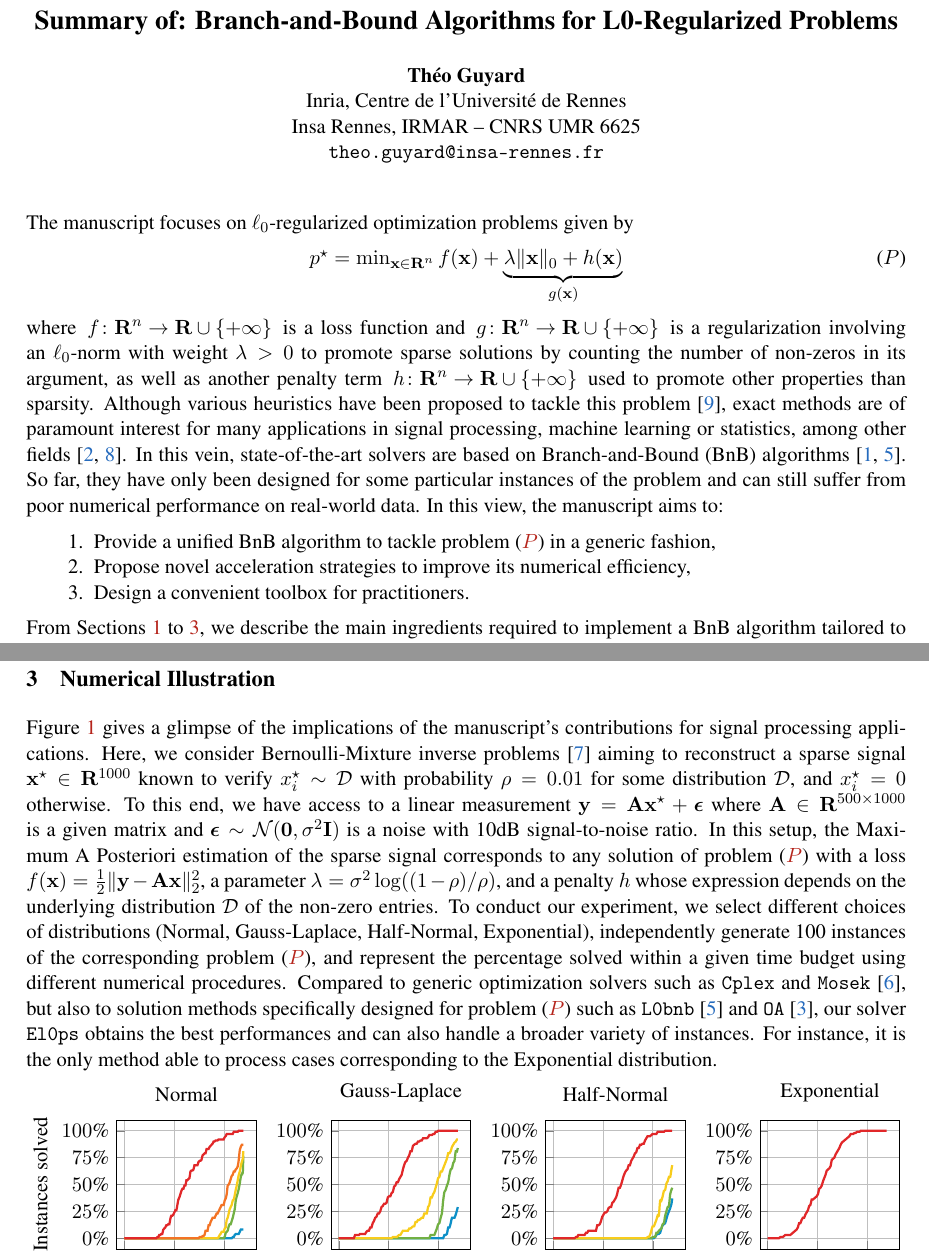
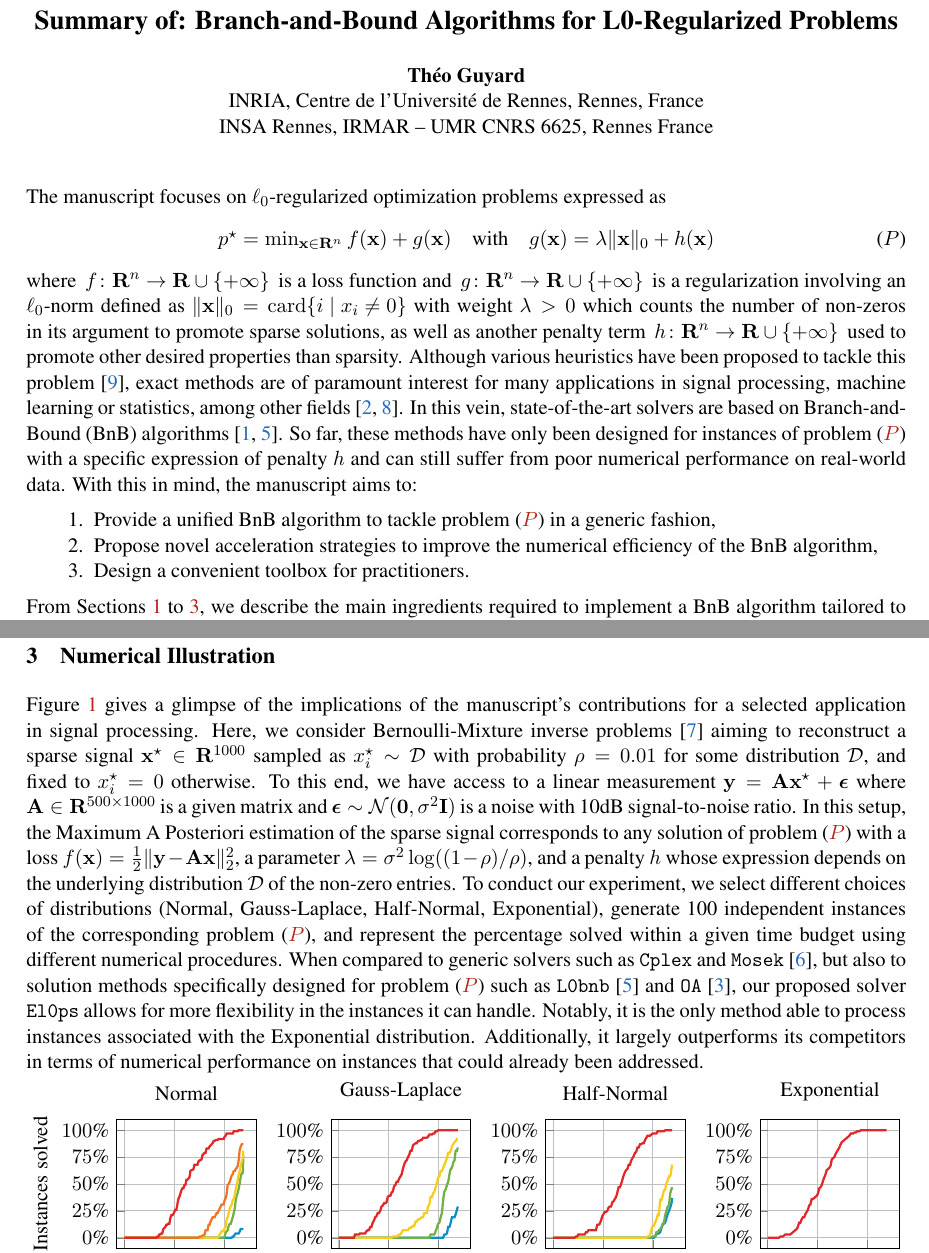
Before and after one commit to TheoGuyard/paper_2025_Phd-summary, a LaTeX document (main.tex): two parts of pages 1 and 4 of 4, joined at a grey line, cut so that both start at the same text. Compiled offline with pdfLaTeX.

Commit message:
Small polish

```diff
--- a/main.tex
+++ b/main.tex
@@ -10,7 +10,7 @@
 % ------ Metadata ------ %
 
 \title{Summary of: Branch-and-Bound Algorithms for L0-Regularized Problems}
-\author{Théo Guyard \\ Inria, Centre de l'Université de Rennes \\ Insa Rennes, IRMAR -- CNRS UMR 6625 \\ \texttt{theo.guyard@insa-rennes.fr}}
+\author{Théo Guyard \\ INRIA, Centre de l'Université de Rennes, Rennes, France \\ INSA Rennes, IRMAR -- UMR CNRS 6625, Rennes France}
 \date{\today}
 
 % ------ Headings ------ %
@@ -30,24 +30,26 @@
 
 \maketitle
 
-The manuscript focuses on $\ell_0$-regularized optimization problems given by
+The manuscript focuses on $\ell_0$-regularized optimization problems expressed as
 \begin{equation}
     \label{prob:prob}
     \tag{$\ppb$}
     \textstyle
-    \opt{\pobj} = \min_{\pv \in \kR^{\pdim}} \lfunc(\pv) + \underbrace{\reg\norm{\pv}{0} + \pfunc(\pv)}_{\rfunc(\pv)}
+    \opt{\pobj} = \min_{\pv \in \kR^{\pdim}} \lfunc(\pv) + \rfunc(\pv)
+    \quad\text{with}\quad
+    \rfunc(\pv) = \reg\norm{\pv}{0} + \pfunc(\pv)
 \end{equation}
-where $\kfuncdef{\lfunc}{\kR^{\pdim}}{\kR \cup \{+\infty\}}$ is a loss function and $\kfuncdef{\rfunc}{\kR^{\pdim}}{\kR \cup \{+\infty\}}$ is a regularization involving an $\ell_0$-norm with weight $\reg > 0$ to promote sparse solutions by counting the number of non-zeros in its argument, as well as another penalty term $\kfuncdef{\pfunc}{\kR^{\pdim}}{\kR \cup \{+\infty\}}$ used to promote other properties than sparsity.
+where $\kfuncdef{\lfunc}{\kR^{\pdim}}{\kR \cup \{+\infty\}}$ is a loss function and $\kfuncdef{\rfunc}{\kR^{\pdim}}{\kR \cup \{+\infty\}}$ is a regularization involving an $\ell_0$-norm defined as $\norm{\pv}{0} = \mathrm{card}{\kset{\idxentry}{\pvi{\idxentry} \neq 0}}$ with weight $\reg > 0$ which counts the number of non-zeros in its argument to promote sparse solutions, as well as another penalty term $\kfuncdef{\pfunc}{\kR^{\pdim}}{\kR \cup \{+\infty\}}$ used to promote other desired properties than sparsity.
 Although various heuristics have been proposed to tackle this problem \cite{tropp2010computational}, exact methods are of paramount interest for many applications in signal processing, machine learning or statistics, among other fields \citep{tillmann2021cardinality,bertsimas2016best}.
 In this vein, state-of-the-art solvers are based on \gls{bnb} algorithms \citep{ben2022global,hazimeh2022sparse}.
-So far, they have only been designed for some particular instances of the problem and can still suffer from poor numerical performance on real-world data.
-In this view, the manuscript aims to:
+So far, these methods have only been designed for instances of problem \eqref{prob:prob} with a specific expression of penalty $\pfunc$ and can still suffer from poor numerical performance on real-world data.
+With this in mind, the manuscript aims to:
 \begin{enumerate}[nosep, label=\arabic*.]
     \item Provide a unified \gls{bnb} algorithm to tackle problem \eqref{prob:prob} in a generic fashion,
-    \item Propose novel acceleration strategies to improve its numerical efficiency,
+    \item Propose novel acceleration strategies to improve the numerical efficiency of the \gls{bnb} algorithm,
     \item Design a convenient toolbox for practitioners.
 \end{enumerate}
-From \Cref{sec:bnb,sec:contributions,sec:numerics}, we describe the main ingredients required to implement a \gls{bnb} algorithm tailored to problem \eqref{prob:prob}, outline the contributions presented in the manuscript, and give an overview of the implications stemming from this work for signal processing applications.
+From \Cref{sec:bnb,sec:contributions,sec:numerics}, we describe the main ingredients required to implement a \gls{bnb} algorithm tailored to problem \eqref{prob:prob}, outline the contributions presented in the manuscript, and give an overview of the implications stemming from this work for a selected application in signal processing.
 
 
 \section{Branch-and-Bound Ingredients}
@@ -198,13 +200,14 @@ Numerical experiments outline that \texttt{El0ps} achieves state-of-the-art perf
 \section{Numerical Illustration}
 \label{sec:numerics}
 
-\Cref{fig:perfprofiles} gives a glimpse of the implications of the manuscript's contributions for signal processing applications.
-Here, we consider Bernoulli-Mixture inverse problems \cite{soussen2011bernoulli} aiming to reconstruct a sparse signal $\groundtruth \in \kR^{1000}$ known to verify $\groundtruthi{\idxentry} \sim \mathcal{D}$ with probability $\density = 0.01$ for some distribution $\mathcal{D}$, and $\groundtruthi{\idxentry}=0$ otherwise.
+\Cref{fig:perfprofiles} gives a glimpse of the implications of the manuscript's contributions for a selected application in signal processing.
+Here, we consider Bernoulli-Mixture inverse problems \cite{soussen2011bernoulli} aiming to reconstruct a sparse signal $\groundtruth \in \kR^{1000}$ sampled as $\groundtruthi{\idxentry} \sim \mathcal{D}$ with probability $\density = 0.01$ for some distribution $\mathcal{D}$, and fixed to $\groundtruthi{\idxentry}=0$ otherwise.
 To this end, we have access to a linear measurement $\obs = \dic\groundtruth + \noise$ where $\dic \in \kR^{500 \times 1000}$ is a given matrix and $\noise \sim \mathcal{N}(\0,\noisestd^2 \mathbf{I})$ is a noise with 10dB signal-to-noise ratio.
 In this setup, the Maximum A Posteriori estimation of the sparse signal corresponds to any solution of problem \eqref{prob:prob} with
 a loss $\lfunc(\pv) = \frac{1}{2}\norm{\obs - \dic\pv}{2}^2$,
 a parameter $\reg = \noisestd^2\log((1-\density)/\density)$,
 and a penalty $\pfunc$ whose expression depends on the underlying distribution $\mathcal{D}$ of the non-zero entries.
-To conduct our experiment, we select different choices of distributions (Normal, Gauss-Laplace, Half-Normal, Exponential), independently generate 100 instances of the corresponding problem \eqref{prob:prob}, and represent the percentage solved within a given time budget using different numerical procedures.
-Compared to generic optimization solvers such as \texttt{Cplex} and \texttt{Mosek} \cite{kronqvist2019review}, but also to solution methods specifically designed for problem \eqref{prob:prob} such as \texttt{L0bnb} \cite{hazimeh2022sparse} and \texttt{OA} \cite{bertsimas2021unified}, our solver \texttt{El0ps} obtains the best performances and can also handle a broader variety of instances.
-For instance, it is the only method able to process cases corresponding to the Exponential distribution.
+To conduct our experiment, we select different choices of distributions (Normal, Gauss-Laplace, Half-Normal, Exponential), generate 100 independent instances of the corresponding problem \eqref{prob:prob}, and represent the percentage solved within a given time budget using different numerical procedures.
+When compared to generic solvers such as \texttt{Cplex} and \texttt{Mosek} \cite{kronqvist2019review}, but also to solution methods specifically designed for problem \eqref{prob:prob} such as \texttt{L0bnb} \cite{hazimeh2022sparse} and \texttt{OA} \cite{bertsimas2021unified}, our proposed solver \texttt{El0ps} allows for more flexibility in the instances it can handle.
+Notably, it is the only method able to process instances associated with the Exponential distribution.
+Additionally, it largely outperforms its competitors in terms of numerical performance on instances that could already been addressed.
@@ -217,6 +221,6 @@ For instance, it is the only method able to process cases corresponding to the E
     \caption{Instances solved for a given time budget using: \ref{plot:cplex} \texttt{Cplex}, \ref{plot:mosek} \texttt{Mosek}, \ref{plot:mosek_oa} \texttt{OA}, \ref{plot:l0bnb} \texttt{L0bnb}, \ref{plot:el0ps} \texttt{El0ps}. The absence of a curve indicates that the solver was unable to process the corresponding problem instance.}
     \label{fig:perfprofiles}
-    \vspace*{-0.25cm}
+    \vspace*{-0.4cm}
 \end{figure}
 
 
```
Also changed, not shown: aux/main.pdf, main.tex (5 more changed lines).
